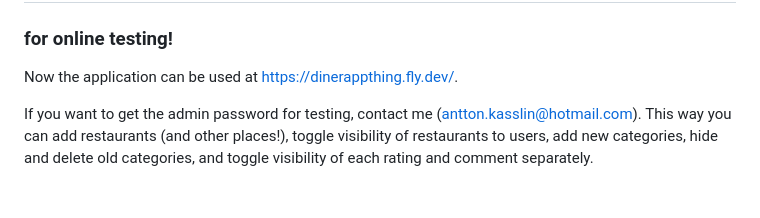
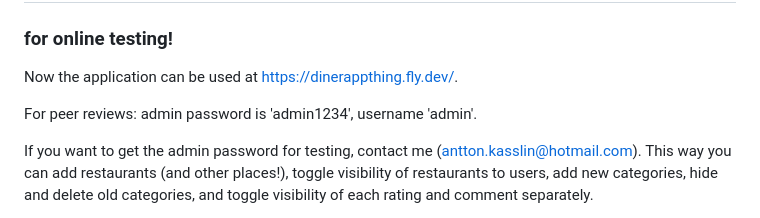
Before and after one commit to kwantton/Tietokannat_ja_web_ohjelmointi-dinerappthing, a Markdown page: README.md, the part around the change. Rendered like a GitHub page; blank space fills up the shorter version.

Commit message:
Added info for peer reviews.

```diff
--- a/README.md
+++ b/README.md
@@ -2,6 +2,8 @@
 ## description
 ### for online testing!
 Now the application can be used at https://dinerappthing.fly.dev/.
+
+For peer reviews: admin password is 'admin1234', username 'admin'.
 
 If you want to get the admin password for testing, contact me (antton.kasslin@hotmail.com). This way you can add restaurants (and other places!), toggle visibility of restaurants to users, add new categories, hide and delete old categories, and toggle visibility of each rating and comment separately.
 
```
